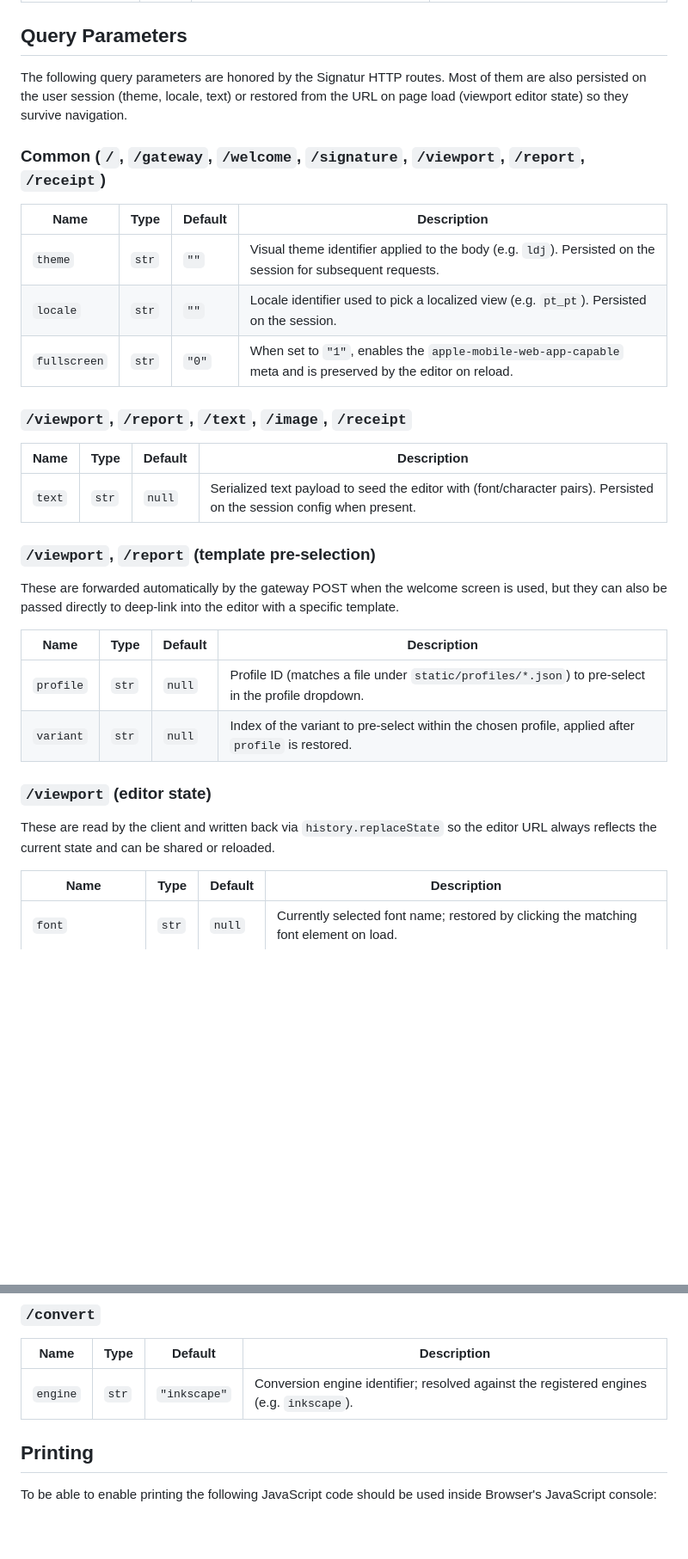
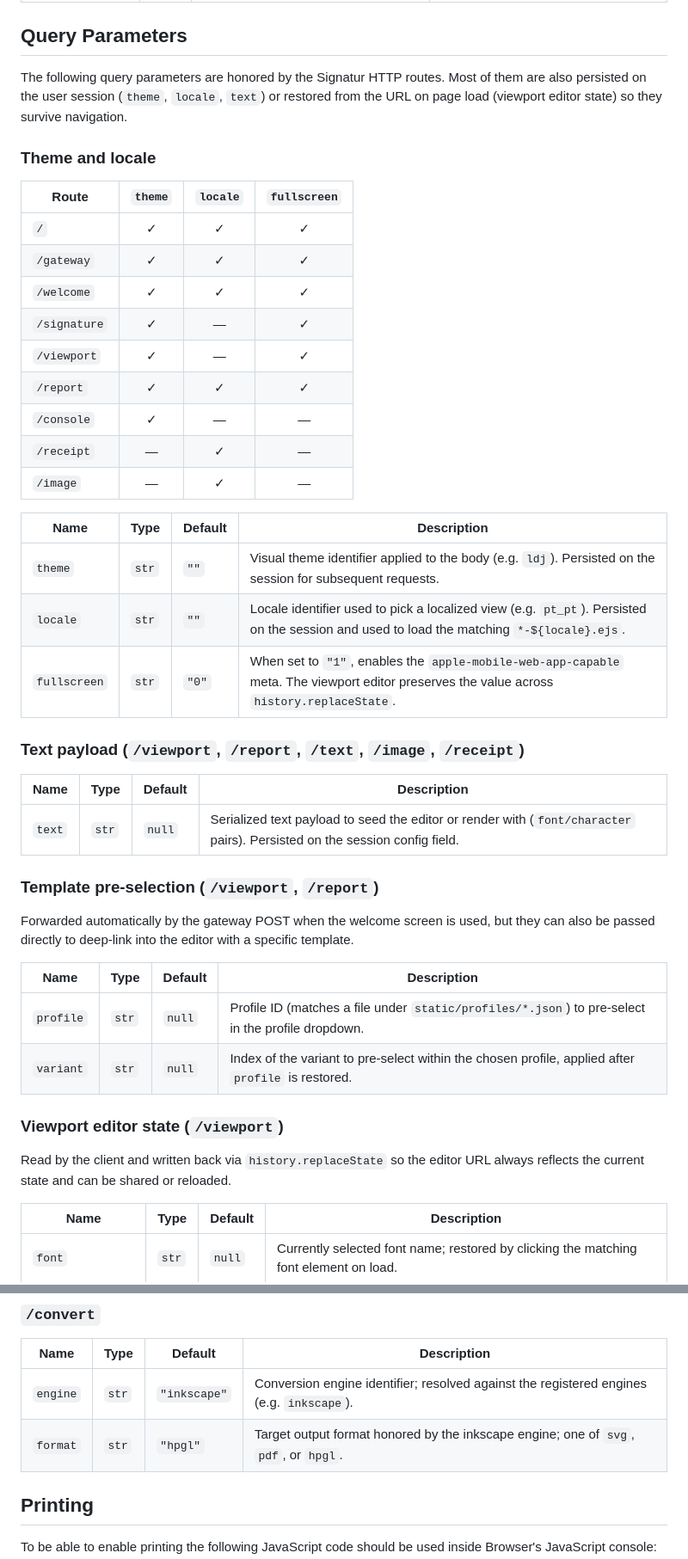
Before and after one commit to hivesolutions/signatur, a Markdown page: README.md, 2 parts joined by grey strips. Shown at 86% size. Rendered like a GitHub page; blank space fills up the shorter version.

Commit message:
docs: audit and correct the documented HTTP query parameters
- Replace the inaccurate Common group (which listed routes that do
  not honor every parameter, e.g. `/signature` does not read locale
  and `/receipt` does not read theme or fullscreen) with a per-route
  support matrix for theme, locale, and fullscreen
- Add `/console`, `/image`, and `/receipt` to the matrix to reflect
  every route that reads any of those three parameters in app.js
- Document the `format` query parameter accepted by the inkscape
  engine on the `/convert` endpoint, with the supported values
- Tighten the descriptions for theme, locale, fullscreen, and text
  to reflect the actual session/persistence behavior

```diff
--- a/README.md
+++ b/README.md
@@ -30,34 +30,46 @@ Supported file format include:
 
 ## Query Parameters
 
-The following query parameters are honored by the Signatur HTTP routes. Most of them are also persisted on the user session (theme, locale, text) or restored from the URL on page load (viewport editor state) so they survive navigation.
+The following query parameters are honored by the Signatur HTTP routes. Most of them are also persisted on the user session (`theme`, `locale`, `text`) or restored from the URL on page load (viewport editor state) so they survive navigation.
 
-### Common (`/`, `/gateway`, `/welcome`, `/signature`, `/viewport`, `/report`, `/receipt`)
+### Theme and locale
 
-| Name         | Type  | Default | Description                                                                                                  |
-| ------------ | ----- | ------- | ------------------------------------------------------------------------------------------------------------ |
-| `theme`      | `str` | `""`    | Visual theme identifier applied to the body (e.g. `ldj`). Persisted on the session for subsequent requests.  |
-| `locale`     | `str` | `""`    | Locale identifier used to pick a localized view (e.g. `pt_pt`). Persisted on the session.                    |
-| `fullscreen` | `str` | `"0"`   | When set to `"1"`, enables the `apple-mobile-web-app-capable` meta and is preserved by the editor on reload. |
+| Route        | `theme` | `locale` | `fullscreen` |
+| ------------ | :-----: | :------: | :----------: |
+| `/`          |    ✓    |    ✓     |      ✓       |
+| `/gateway`   |    ✓    |    ✓     |      ✓       |
+| `/welcome`   |    ✓    |    ✓     |      ✓       |
+| `/signature` |    ✓    |    —     |      ✓       |
+| `/viewport`  |    ✓    |    —     |      ✓       |
+| `/report`    |    ✓    |    ✓     |      ✓       |
+| `/console`   |    ✓    |    —     |      —       |
+| `/receipt`   |    —    |    ✓     |      —       |
+| `/image`     |    —    |    ✓     |      —       |
 
-### `/viewport`, `/report`, `/text`, `/image`, `/receipt`
+| Name         | Type  | Default | Description                                                                                                                                |
+| ------------ | ----- | ------- | ------------------------------------------------------------------------------------------------------------------------------------------ |
+| `theme`      | `str` | `""`    | Visual theme identifier applied to the body (e.g. `ldj`). Persisted on the session for subsequent requests.                                |
+| `locale`     | `str` | `""`    | Locale identifier used to pick a localized view (e.g. `pt_pt`). Persisted on the session and used to load the matching `*-${locale}.ejs`.  |
+| `fullscreen` | `str` | `"0"`   | When set to `"1"`, enables the `apple-mobile-web-app-capable` meta. The viewport editor preserves the value across `history.replaceState`. |
 
-| Name   | Type  | Default | Description                                                                                                           |
-| ------ | ----- | ------- | --------------------------------------------------------------------------------------------------------------------- |
-| `text` | `str` | `null`  | Serialized text payload to seed the editor with (font/character pairs). Persisted on the session config when present. |
+### Text payload (`/viewport`, `/report`, `/text`, `/image`, `/receipt`)
 
-### `/viewport`, `/report` (template pre-selection)
+| Name   | Type  | Default | Description                                                                                                                |
+| ------ | ----- | ------- | -------------------------------------------------------------------------------------------------------------------------- |
+| `text` | `str` | `null`  | Serialized text payload to seed the editor or render with (`font/character` pairs). Persisted on the session config field. |
 
-These are forwarded automatically by the gateway POST when the welcome screen is used, but they can also be passed directly to deep-link into the editor with a specific template.
+### Template pre-selection (`/viewport`, `/report`)
 
-| Name      | Type  | Default | Description                                                                                                |
-| --------- | ----- | ------- | ---------------------------------------------------------------------------------------------------------- |
-| `profile` | `str` | `null`  | Profile ID (matches a file under `static/profiles/*.json`) to pre-select in the profile dropdown.          |
-| `variant` | `str` | `null`  | Index of the variant to pre-select within the chosen profile, applied after `profile` is restored.         |
+Forwarded automatically by the gateway POST when the welcome screen is used, but they can also be passed directly to deep-link into the editor with a specific template.
 
-### `/viewport` (editor state)
+| Name      | Type  | Default | Description                                                                                        |
+| --------- | ----- | ------- | -------------------------------------------------------------------------------------------------- |
+| `profile` | `str` | `null`  | Profile ID (matches a file under `static/profiles/*.json`) to pre-select in the profile dropdown.  |
+| `variant` | `str` | `null`  | Index of the variant to pre-select within the chosen profile, applied after `profile` is restored. |
 
-These are read by the client and written back via `history.replaceState` so the editor URL always reflects the current state and can be shared or reloaded.
+### Viewport editor state (`/viewport`)
+
+Read by the client and written back via `history.replaceState` so the editor URL always reflects the current state and can be shared or reloaded.
 
 | Name             | Type  | Default | Description                                                                                             |
 | ---------------- | ----- | ------- | ------------------------------------------------------------------------------------------------------- |
@@ -77,6 +89,7 @@ These are read by the client and written back via `history.replaceState` so the
 | Name     | Type  | Default      | Description                                                                              |
 | -------- | ----- | ------------ | ---------------------------------------------------------------------------------------- |
 | `engine` | `str` | `"inkscape"` | Conversion engine identifier; resolved against the registered engines (e.g. `inkscape`). |
+| `format` | `str` | `"hpgl"`     | Target output format honored by the inkscape engine; one of `svg`, `pdf`, or `hpgl`.     |
 
 ## Printing
 
```
